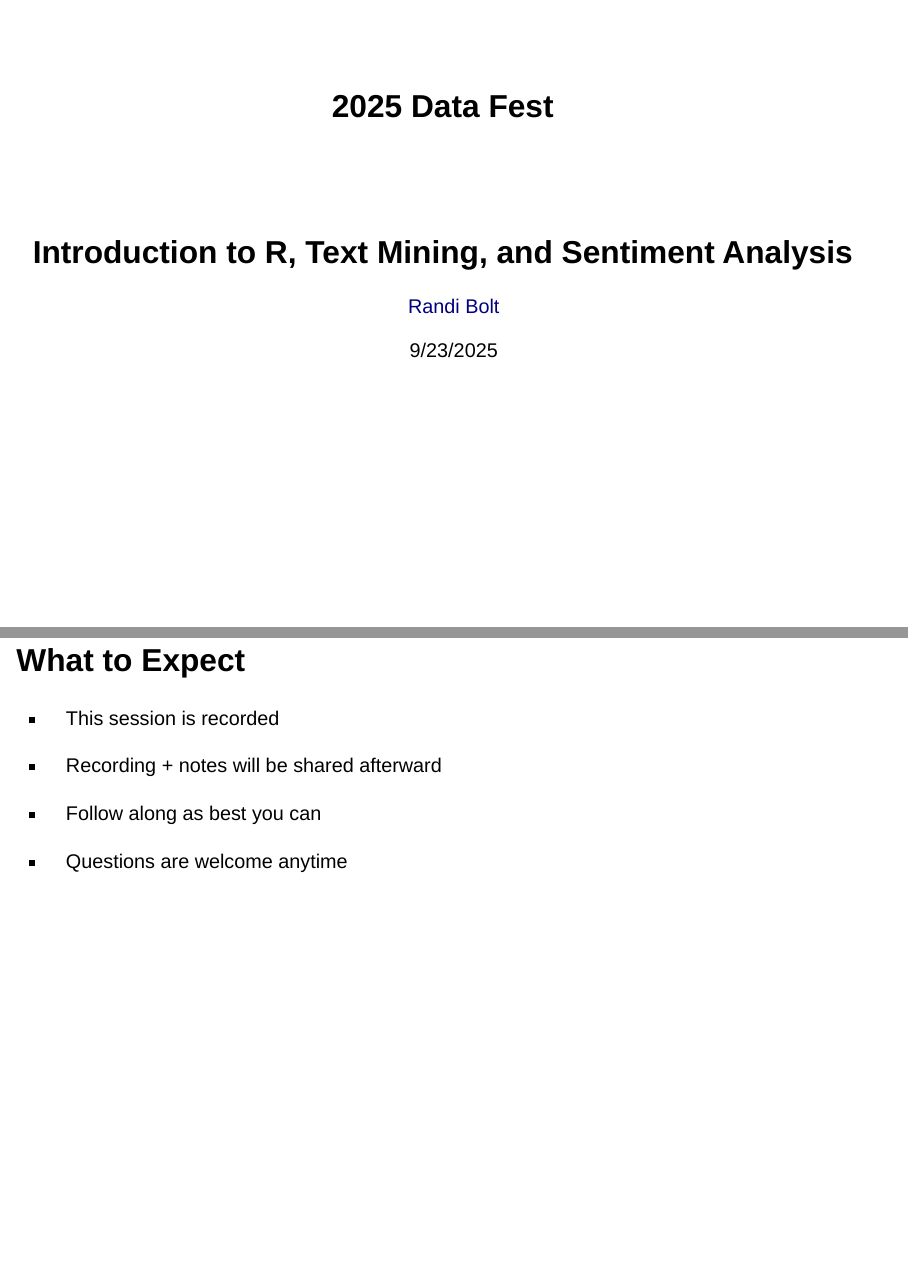
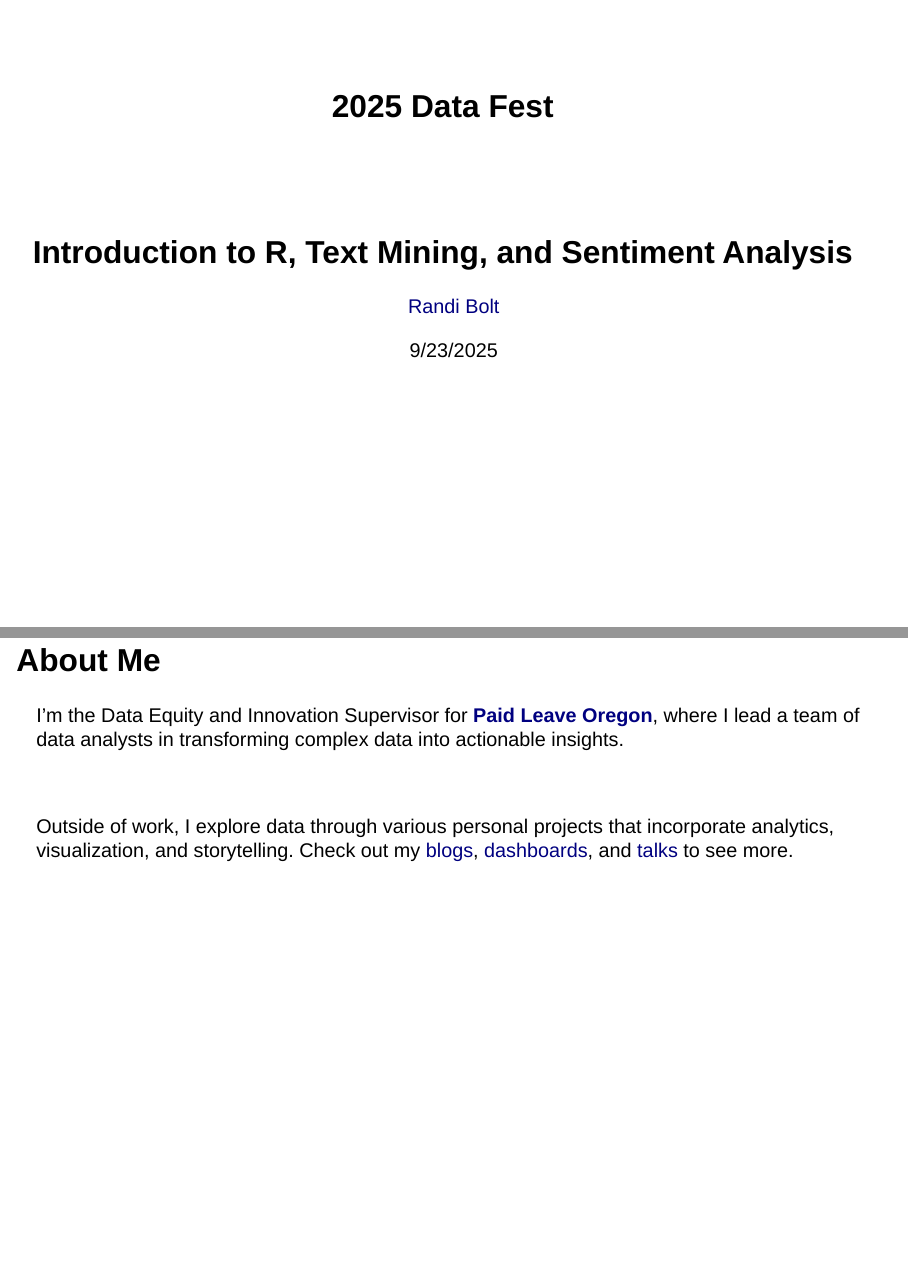
Before and after one commit to rbolt13/datafest2025, a Quarto document (index.qmd): pages 1 and 2 of 49 before the commit and pages 1 and 2 of 48 after it, joined at a grey line. Rendered offline with R 4.5, knitr and Pandoc in place of Quarto, with nearby package versions; drawn as Slidy slides in place of the format the file asks for; some code elsewhere in the file could not run offline.

Commit message:
remvoe what to expect

```diff
--- a/index.qmd
+++ b/index.qmd
@@ -10,16 +10,6 @@ format:
     footer: "[2025-datafest.netlify.app](https://2025-datafest.netlify.app/#/title-slide)"
     incremental: true
 ---
-
-## What to Expect
-
-* This session is recorded
-
-* Recording + notes will be shared afterward
-
-* Follow along as best you can
-
-* Questions are welcome anytime
 
 ## About Me
 
```
Also changed, not shown: index.html, index_files/figure-revealjs/unnamed-chunk-37-1.png.
